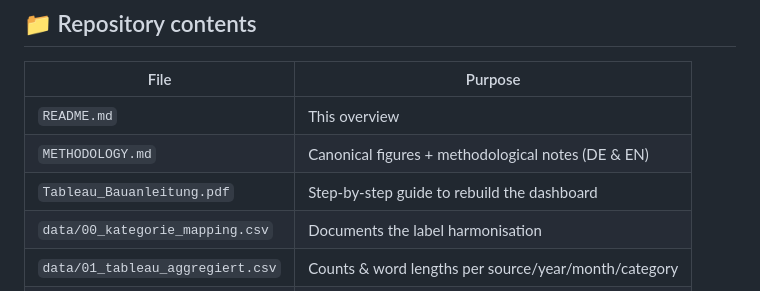
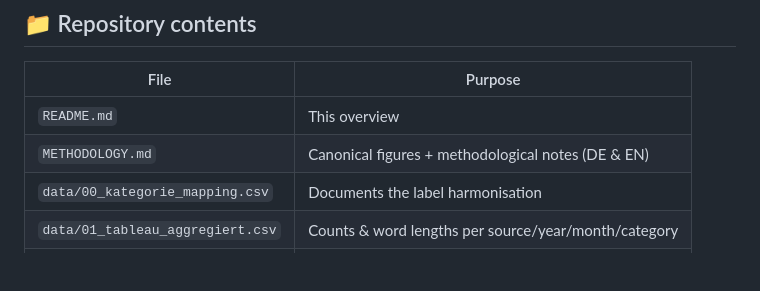
Before and after one commit to susannschmelzer29-lab/analytics-portfolio, a Markdown page: 07_media_consumption_analysis/README.md, the part around the change. GitHub-like rendering; blank space fills up the shorter version.

Commit message:
Update README: remove Tableau build guide from file list

```diff
--- a/07_media_consumption_analysis/README.md
+++ b/07_media_consumption_analysis/README.md
@@ -80,7 +80,6 @@ topics matter, when, and how two very different newsrooms set their agenda.
 |---|---|
 | `README.md` | This overview |
 | `METHODOLOGY.md` | Canonical figures + methodological notes (DE & EN) |
-| `Tableau_Bauanleitung.pdf` | Step-by-step guide to rebuild the dashboard |
 | `data/00_kategorie_mapping.csv` | Documents the label harmonisation |
 | `data/01_tableau_aggregiert.csv` | Counts & word lengths per source/year/month/category |
 | `data/02_tableau_keywords.csv` | Top keywords per category & source |
```
